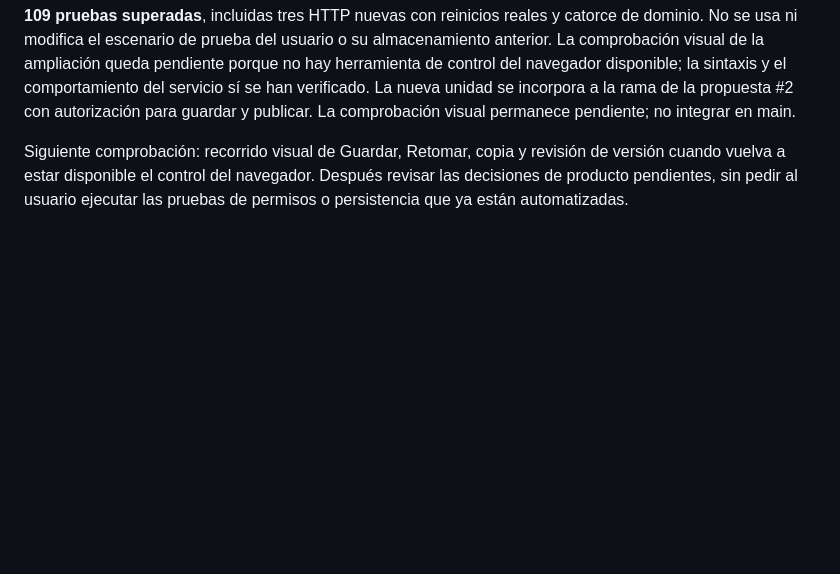
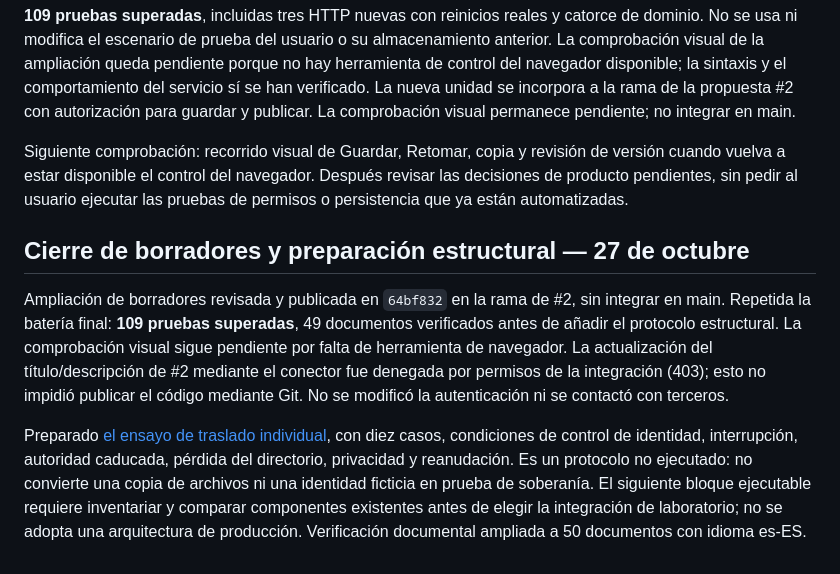
Before and after one commit to JLPalmes/spartakos, a Markdown page: REVISION-PARA-EL-LUNES.md, the part around the change. GitHub-like rendering; blank space fills up the shorter version.

```diff
--- a/REVISION-PARA-EL-LUNES.md
+++ b/REVISION-PARA-EL-LUNES.md
@@ -126,3 +126,10 @@ Implementados los guardados explícitos privados de respuesta y edición, recupe
 **109 pruebas superadas**, incluidas tres HTTP nuevas con reinicios reales y catorce de dominio. No se usa ni modifica el escenario de prueba del usuario o su almacenamiento anterior. La comprobación visual de la ampliación queda pendiente porque no hay herramienta de control del navegador disponible; la sintaxis y el comportamiento del servicio sí se han verificado. La nueva unidad se incorpora a la rama de la propuesta #2 con autorización para guardar y publicar. La comprobación visual permanece pendiente; no integrar en main.
 
 Siguiente comprobación: recorrido visual de Guardar, Retomar, copia y revisión de versión cuando vuelva a estar disponible el control del navegador. Después revisar las decisiones de producto pendientes, sin pedir al usuario ejecutar las pruebas de permisos o persistencia que ya están automatizadas.
+
+
+## Cierre de borradores y preparación estructural — 27 de octubre
+
+Ampliación de borradores revisada y publicada en `64bf832` en la rama de #2, sin integrar en main. Repetida la batería final: **109 pruebas superadas**, 49 documentos verificados antes de añadir el protocolo estructural. La comprobación visual sigue pendiente por falta de herramienta de navegador. La actualización del título/descripción de #2 mediante el conector fue denegada por permisos de la integración (403); esto no impidió publicar el código mediante Git. No se modificó la autenticación ni se contactó con terceros.
+
+Preparado [el ensayo de traslado individual](ENSAYO-02-TRASLADO-INDIVIDUAL.md), con diez casos, condiciones de control de identidad, interrupción, autoridad caducada, pérdida del directorio, privacidad y reanudación. Es un protocolo no ejecutado: no convierte una copia de archivos ni una identidad ficticia en prueba de soberanía. El siguiente bloque ejecutable requiere inventariar y comparar componentes existentes antes de elegir la integración de laboratorio; no se adopta una arquitectura de producción. Verificación documental ampliada a 50 documentos con idioma es-ES.
```
Also changed, not shown: ENSAYO-02-TRASLADO-INDIVIDUAL.md (added, +104 -0 lines), README.md (+2 -0 lines).
